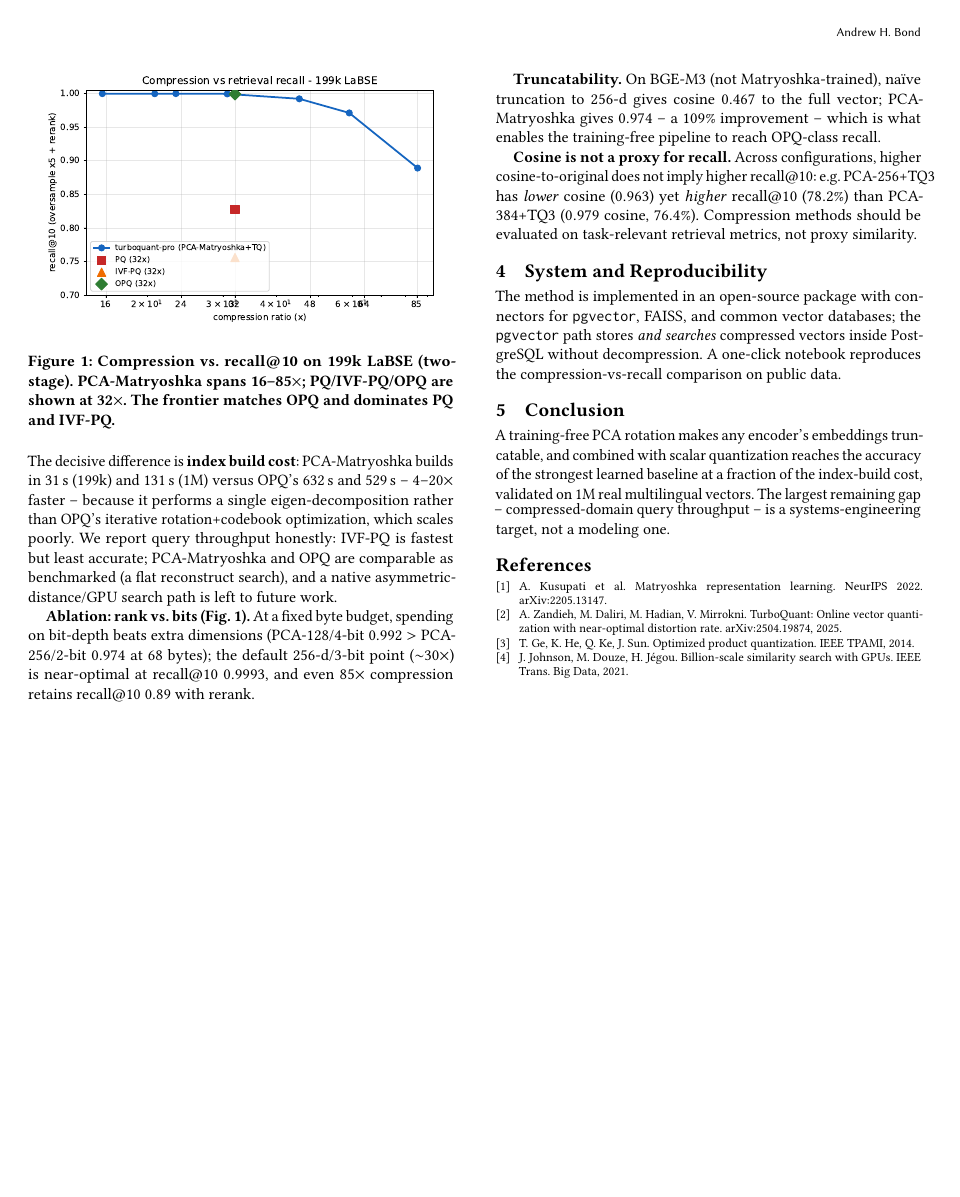
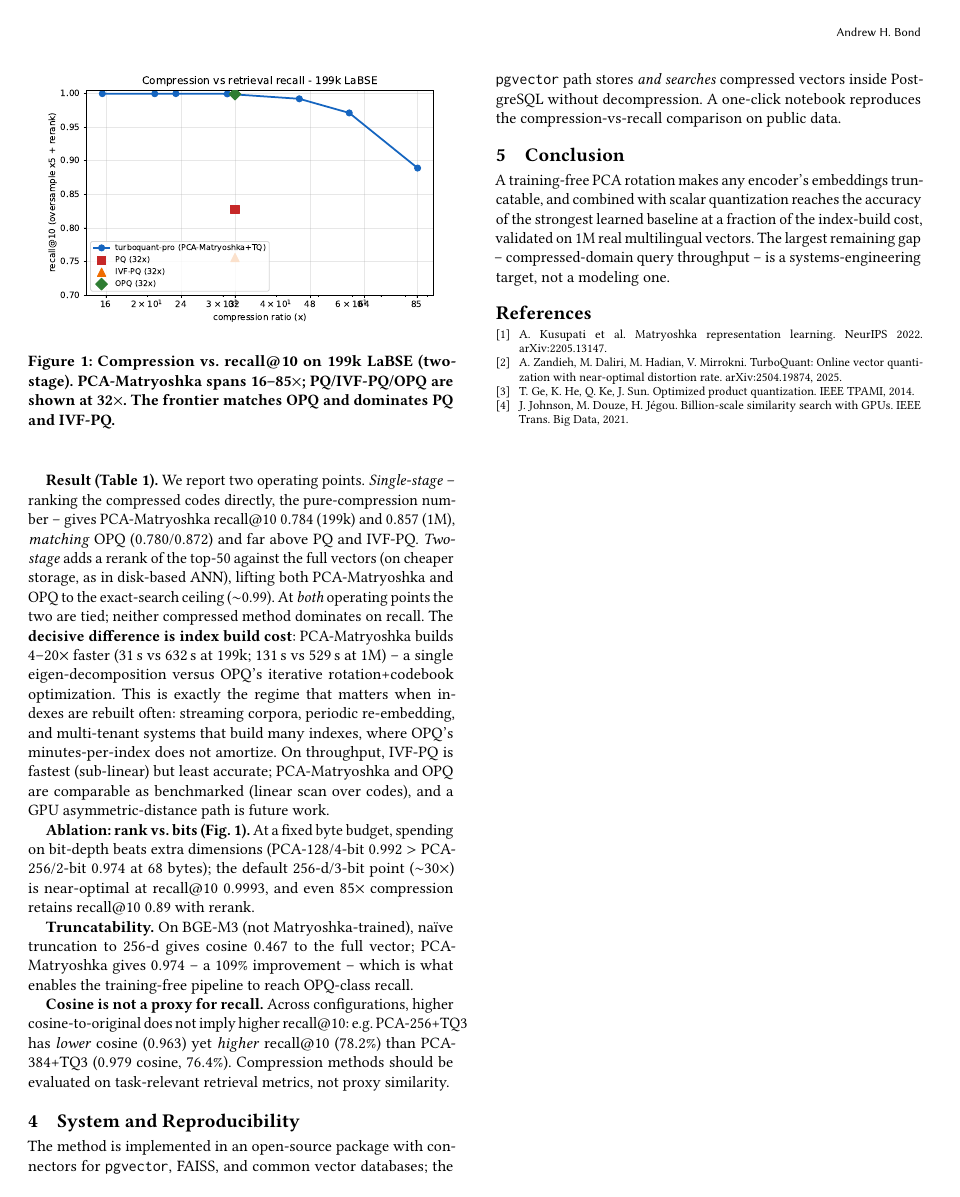
Before and after one commit to ahb-sjsu/turboquant-pro, a LaTeX paper (paper/pca_matryoshka_pvldb.tex): page 2 of 2. Compiled offline with pdfLaTeX.

Commit message:
PVLDB paper: lead with single-stage (honest compression), motivate build cost
Fixes the two weaknesses most likely to sink the paper:
- Table now shows single-stage (pure-compression) AND +rerank recall. Single-stage
  is the honest compressed-only number (tq-pro 0.784/0.857 ~= OPQ 0.780/0.872);
  rerank framed as the disk-ANN pattern (full vectors on cheaper storage), not a
  free lunch -- both methods tie at both operating points.
- Build-cost advantage now motivated (streaming/re-embedding/multi-tenant rebuild
  regimes where OPQ's minutes-per-index doesn't amortize).
- Query-throughput stated honestly. (RaBitQ row to be added when the gate run lands.)

Co-Authored-By: Claude Opus 4.8 (1M context) <noreply@anthropic.com>

```diff
--- a/paper/pca_matryoshka_pvldb.tex
+++ b/paper/pca_matryoshka_pvldb.tex
@@ -120,11 +120,19 @@ OPQ -- the strongest baseline -- on recall@10 (at 1M, 0.989 vs 0.989, against an
-exact-search ceiling of 0.990), and both far exceed PQ and IVF-PQ. The decisive
-difference is \textbf{index build cost}: PCA-Matryoshka builds in 31\,s (199k)
-and 131\,s (1M) versus OPQ's 632\,s and 529\,s -- $4$--$20\times$ faster -- because
-it performs a single eigen-decomposition rather than OPQ's iterative
-rotation+codebook optimization, which scales poorly. We report query throughput
-honestly: IVF-PQ is fastest but least accurate; PCA-Matryoshka and OPQ are
-comparable as benchmarked (a flat reconstruct search), and a native
-asymmetric-distance/GPU search path is left to future work.
+\textbf{Result (Table~\ref{tab:main}).} We report two operating points.
+\emph{Single-stage} -- ranking the compressed codes directly, the pure-compression
+number -- gives PCA-Matryoshka recall@10 $0.784$ (199k) and $0.857$ (1M),
+\emph{matching} OPQ ($0.780$/$0.872$) and far above PQ and IVF-PQ. \emph{Two-stage}
+adds a rerank of the top-$50$ against the full vectors (on cheaper storage, as in
+disk-based ANN), lifting both PCA-Matryoshka and OPQ to the exact-search ceiling
+($\sim$0.99). At \emph{both} operating points the two are tied; neither compressed
+method dominates on recall. The \textbf{decisive difference is index build cost}:
+PCA-Matryoshka builds $4$--$20\times$ faster (31\,s vs 632\,s at 199k; 131\,s vs
+529\,s at 1M) -- a single eigen-decomposition versus OPQ's iterative
+rotation+codebook optimization. This is exactly the regime that matters when
+indexes are rebuilt often: streaming corpora, periodic re-embedding, and
+multi-tenant systems that build many indexes, where OPQ's minutes-per-index does
+not amortize. On throughput, IVF-PQ is fastest (sub-linear) but least accurate;
+PCA-Matryoshka and OPQ are comparable as benchmarked (linear scan over codes), and
+a GPU asymmetric-distance path is future work.
 
 \begin{figure}[t]
 \centering
```
Also changed, not shown: paper/pca_matryoshka_pvldb.tex (40 more changed lines).
